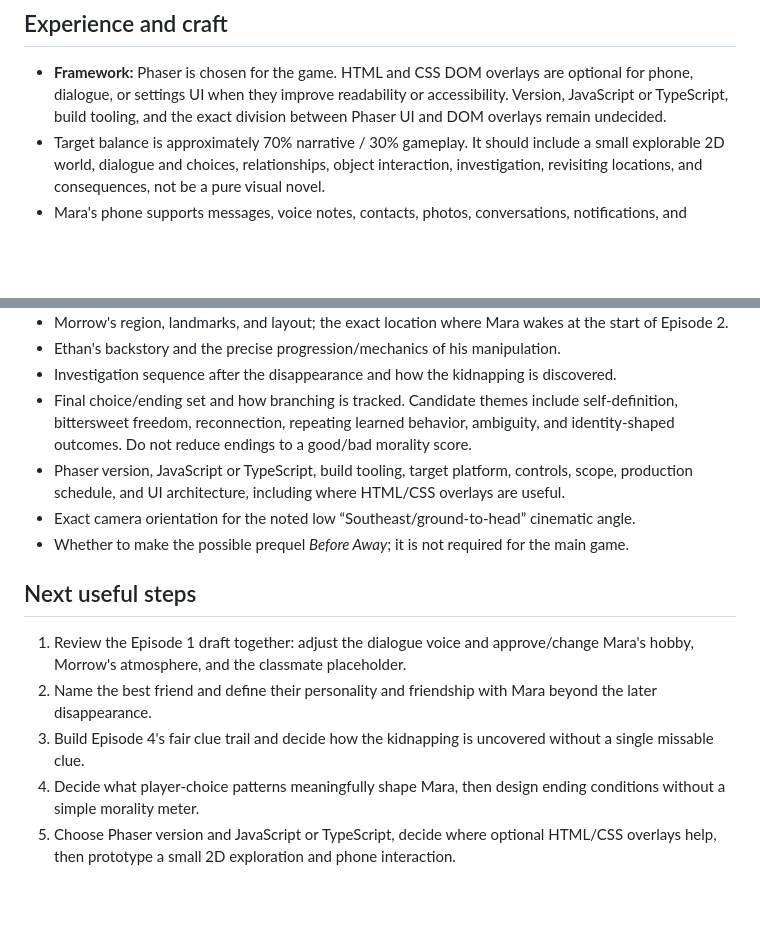
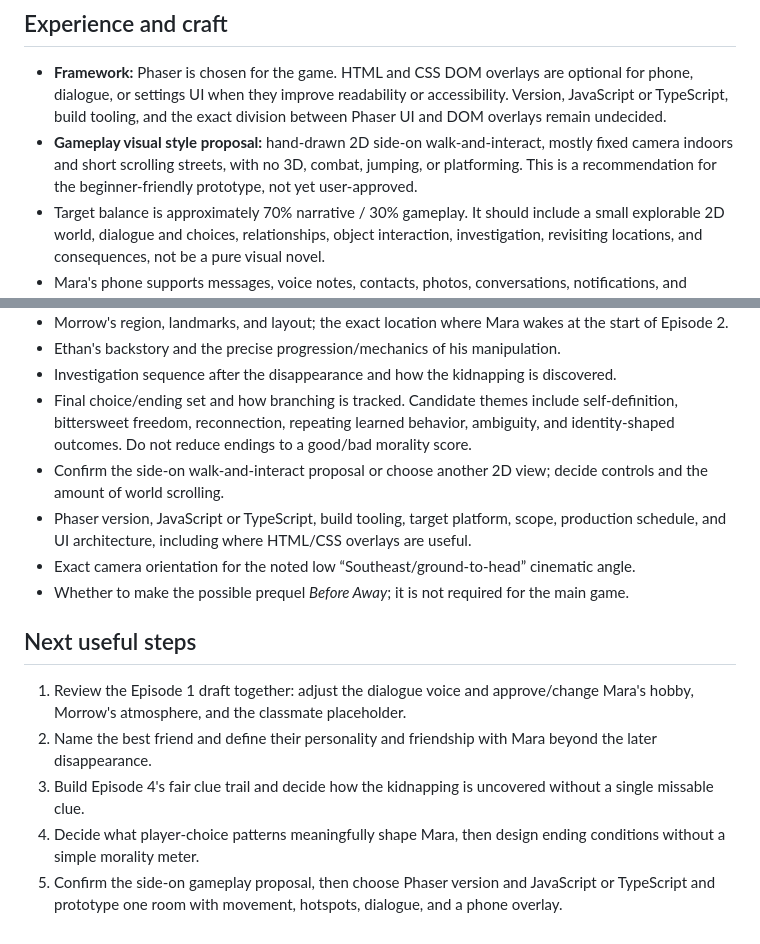
Before and after one commit to RudraDaDev/fragment-away, a Markdown page: memory.md, 2 parts joined by grey strips. GitHub-like rendering; blank space fills up the shorter version.

```diff
--- a/memory.md
+++ b/memory.md
@@ -35,6 +35,7 @@
 ## Experience and craft
 
 - **Framework:** Phaser is chosen for the game. HTML and CSS DOM overlays are optional for phone, dialogue, or settings UI when they improve readability or accessibility. Version, JavaScript or TypeScript, build tooling, and the exact division between Phaser UI and DOM overlays remain undecided.
+- **Gameplay visual style proposal:** hand-drawn 2D side-on walk-and-interact, mostly fixed camera indoors and short scrolling streets, with no 3D, combat, jumping, or platforming. This is a recommendation for the beginner-friendly prototype, not yet user-approved.
 - Target balance is approximately 70% narrative / 30% gameplay. It should include a small explorable 2D world, dialogue and choices, relationships, object interaction, investigation, revisiting locations, and consequences, not be a pure visual novel.
 - Mara's phone supports messages, voice notes, contacts, photos, conversations, notifications, and possibly browser/social-style information. Voice notes are especially important.
 - Visual direction: illustrated/hand-drawn 2D, stylized realistic proportions, muted and atmospheric, cinematic but not hyper-realistic, pixel-art-dependent, anime, or over-detailed.
@@ -54,7 +55,8 @@
 - Ethan's backstory and the precise progression/mechanics of his manipulation.
 - Investigation sequence after the disappearance and how the kidnapping is discovered.
 - Final choice/ending set and how branching is tracked. Candidate themes include self-definition, bittersweet freedom, reconnection, repeating learned behavior, ambiguity, and identity-shaped outcomes. Do not reduce endings to a good/bad morality score.
-- Phaser version, JavaScript or TypeScript, build tooling, target platform, controls, scope, production schedule, and UI architecture, including where HTML/CSS overlays are useful.
+- Confirm the side-on walk-and-interact proposal or choose another 2D view; decide controls and the amount of world scrolling.
+- Phaser version, JavaScript or TypeScript, build tooling, target platform, scope, production schedule, and UI architecture, including where HTML/CSS overlays are useful.
 - Exact camera orientation for the noted low “Southeast/ground-to-head” cinematic angle.
 - Whether to make the possible prequel *Before Away*; it is not required for the main game.
 
@@ -64,4 +66,4 @@
 2. Name the best friend and define their personality and friendship with Mara beyond the later disappearance.
 3. Build Episode 4's fair clue trail and decide how the kidnapping is uncovered without a single missable clue.
 4. Decide what player-choice patterns meaningfully shape Mara, then design ending conditions without a simple morality meter.
-5. Choose Phaser version and JavaScript or TypeScript, decide where optional HTML/CSS overlays help, then prototype a small 2D exploration and phone interaction.
+5. Confirm the side-on gameplay proposal, then choose Phaser version and JavaScript or TypeScript and prototype one room with movement, hotspots, dialogue, and a phone overlay.
```
Also changed, not shown: episode-1-perfect.md (+1 -1 lines), fullgame.md (+3 -1 lines).
